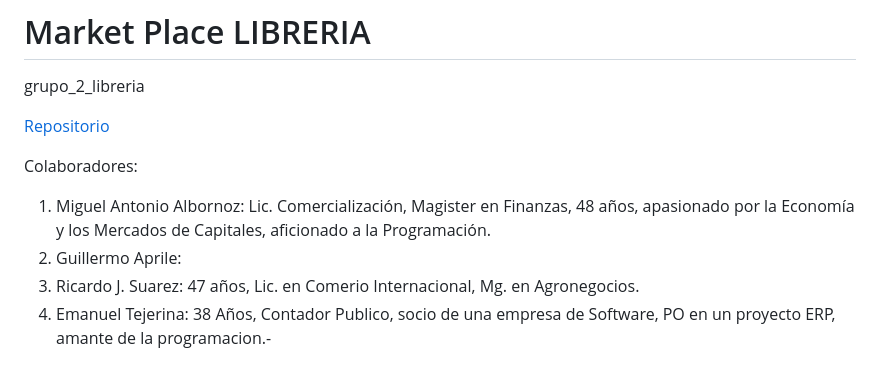
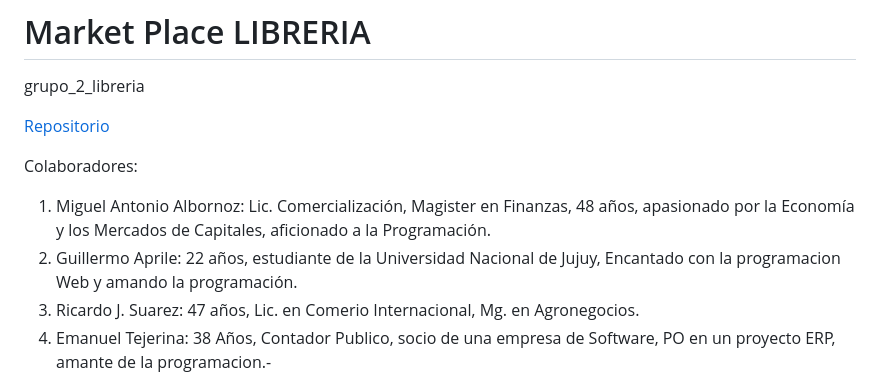
Before and after one commit to Manustoteles/grupo_2_libreria, a Markdown page: readme.md, the part around the change. GitHub-like rendering.

Commit message:
Agregado del Maquetado y cambios en Readme.md

```diff
--- a/readme.md
+++ b/readme.md
@@ -5,7 +5,7 @@ grupo_2_libreria
 
 Colaboradores:
 1. Miguel Antonio Albornoz: Lic. Comercialización, Magister en Finanzas, 48 años, apasionado por la Economía y los Mercados de Capitales, aficionado a la Programación.
-2. Guillermo Aprile:
+2. Guillermo Aprile: 22 años, estudiante de la Universidad Nacional de Jujuy, Encantado con la programacion Web y amando la programación.
 3. Ricardo J. Suarez: 47 años, Lic. en Comerio Internacional, Mg. en Agronegocios.
 4. Emanuel Tejerina: 38 Años, Contador Publico, socio de una empresa de Software, PO en un proyecto ERP, amante de la programacion.-
 
```
Also changed, not shown: design/Carrito-de-Compras.png (added), design/Detalle-de-Producto.png (added), design/Homepage.png (added).
